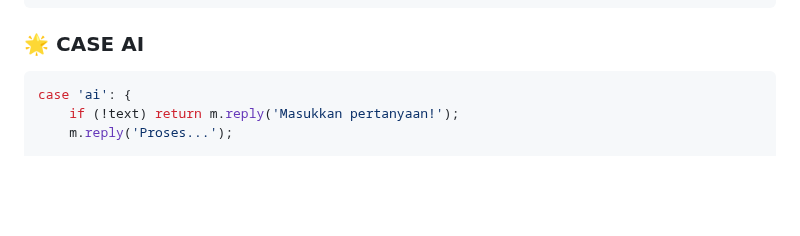
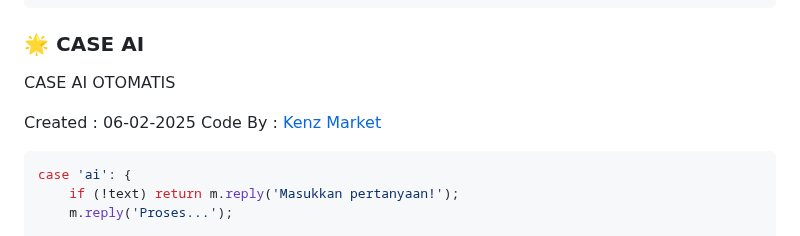
Before and after one commit to alzzhosting/Fiturbotwa, a Markdown page: README.md, the part around one of its changes. Rendered like a GitHub page; blank space fills up the shorter version.

````diff
--- a/README.md
+++ b/README.md
@@ -45,6 +51,10 @@ case 'ttsearch': {
 break;
 ```
 ### 🌟 **CASE AI**
+<span>CASE AI OTOMATIS</span>
+
+Created : 06-02-2025
+Code By : [Kenz Market](https://wa.me/6288215523477)
 ```js
 case 'ai': {
     if (!text) return m.reply('Masukkan pertanyaan!');
````
Also changed, not shown: other parts of README.md (+17 -3 lines).
